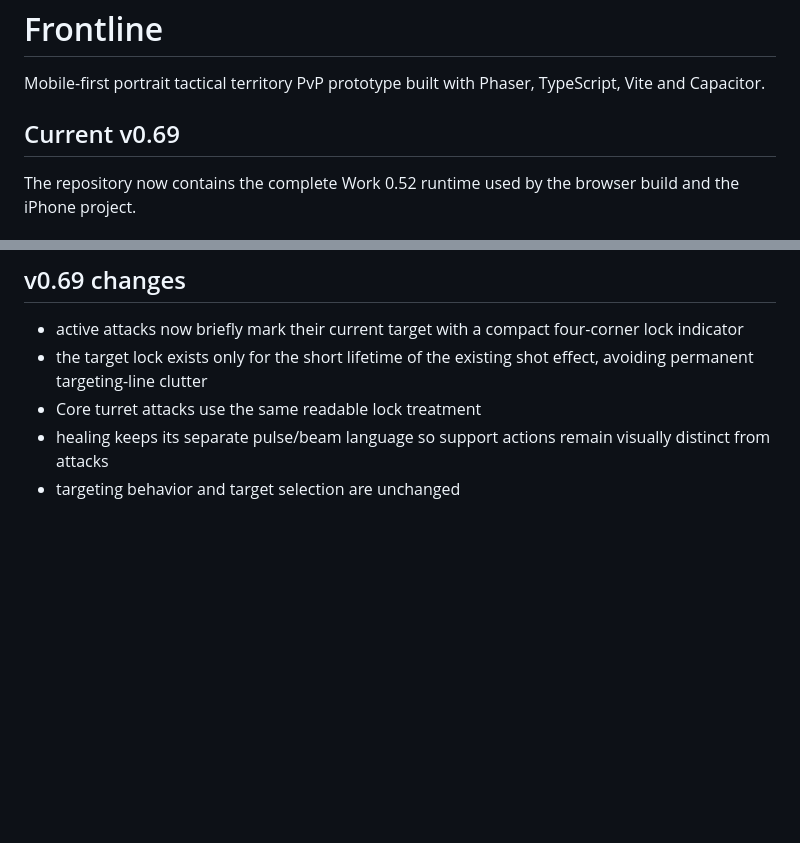
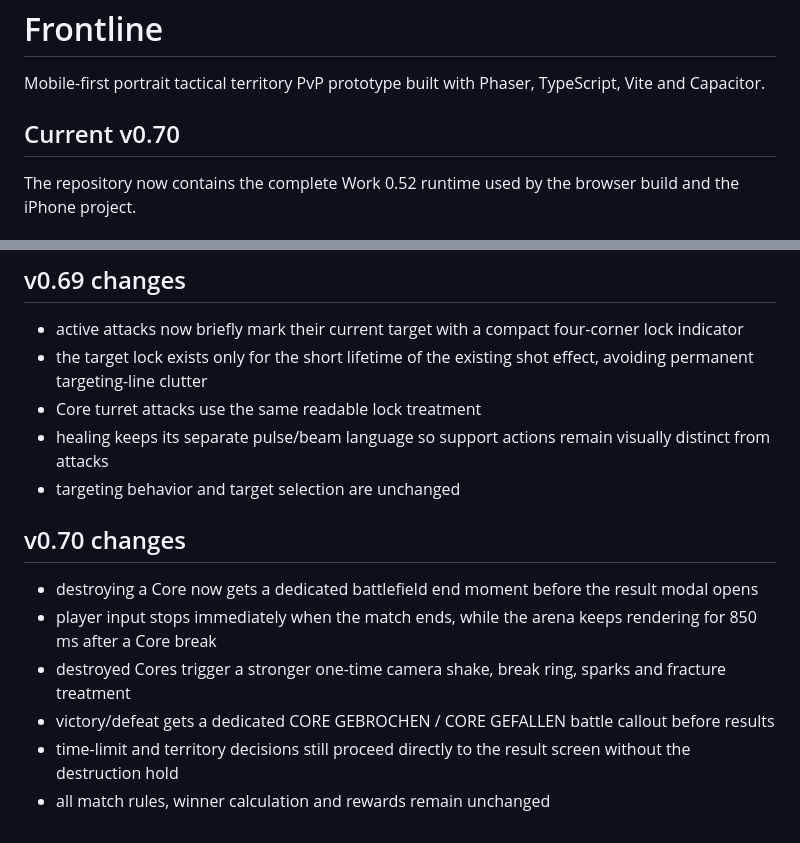
Before and after one commit to Achmed06/Frontline, a Markdown page: README.md, 2 parts joined by grey strips. Rendered like a GitHub page; blank space fills up the shorter version.

Commit message:
Document Frontline v0.70 core destruction finale

```diff
--- a/README.md
+++ b/README.md
@@ -2,7 +2,7 @@
 
 Mobile-first portrait tactical territory PvP prototype built with Phaser, TypeScript, Vite and Capacitor.
 
-## Current v0.69
+## Current v0.70
 
 The repository now contains the complete Work 0.52 runtime used by the browser build and the iPhone project.
 
@@ -267,3 +267,13 @@ Gameplay-source changes also trigger the latest iPhone test build; older in-prog
 - Core turret attacks use the same readable lock treatment
 - healing keeps its separate pulse/beam language so support actions remain visually distinct from attacks
 - targeting behavior and target selection are unchanged
+
+
+## v0.70 changes
+
+- destroying a Core now gets a dedicated battlefield end moment before the result modal opens
+- player input stops immediately when the match ends, while the arena keeps rendering for 850 ms after a Core break
+- destroyed Cores trigger a stronger one-time camera shake, break ring, sparks and fracture treatment
+- victory/defeat gets a dedicated CORE GEBROCHEN / CORE GEFALLEN battle callout before results
+- time-limit and territory decisions still proceed directly to the result screen without the destruction hold
+- all match rules, winner calculation and rewards remain unchanged
```
